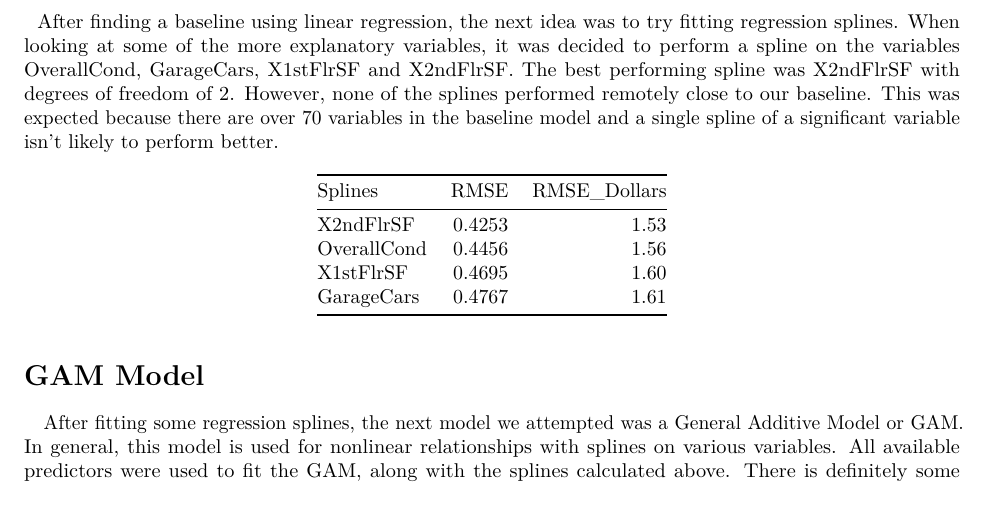
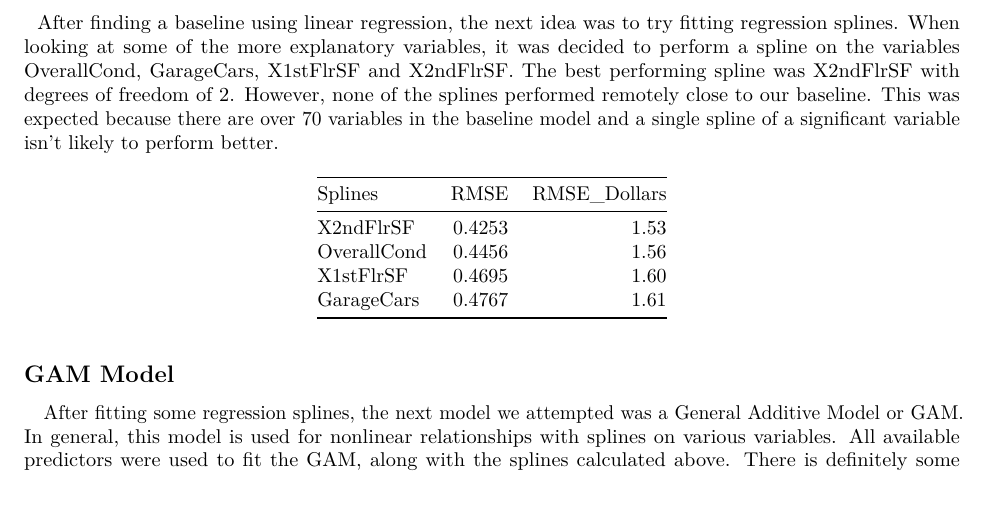
Before and after one commit to trevorisaacson3/KaggleHomePrices, an R Markdown document (Kaggle Report and Code.Rmd): part of page 2 of 5, cut so that both start at the same text. Rendered offline with R 4.5, knitr and Pandoc, then LaTeX, with nearby package versions; some code elsewhere in the file could not run offline.

Commit message:
last pdf

````diff
--- a/Kaggle Report and Code.Rmd
+++ b/Kaggle Report and Code.Rmd
@@ -238,7 +238,7 @@ finalRMSEsplines %>%
   kable()
 ```
 
-# GAM Model
+## GAM Model
 |    After fitting some regression splines, the next model we attempted was a General Additive Model or GAM.  In general, this model is used for nonlinear relationships with splines on various variables.  All available predictors were used to fit the GAM, along with the splines calculated above.  There is definitely some improvement over the baseline as the RMSE = 0.1227 was below the baseline of 0.14.  The final RMSE can be shifted depending on the which splines are used but, in general, this RMSE number is an improvement from our baseline model.  The GAM combined with the splines is currently our best performing regression method.
 
 ```{r echo = FALSE}
````
Also changed, not shown: Kaggle-Report-and-Code.pdf, Kaggle Report and Code.Rmd (2 more changed lines).
